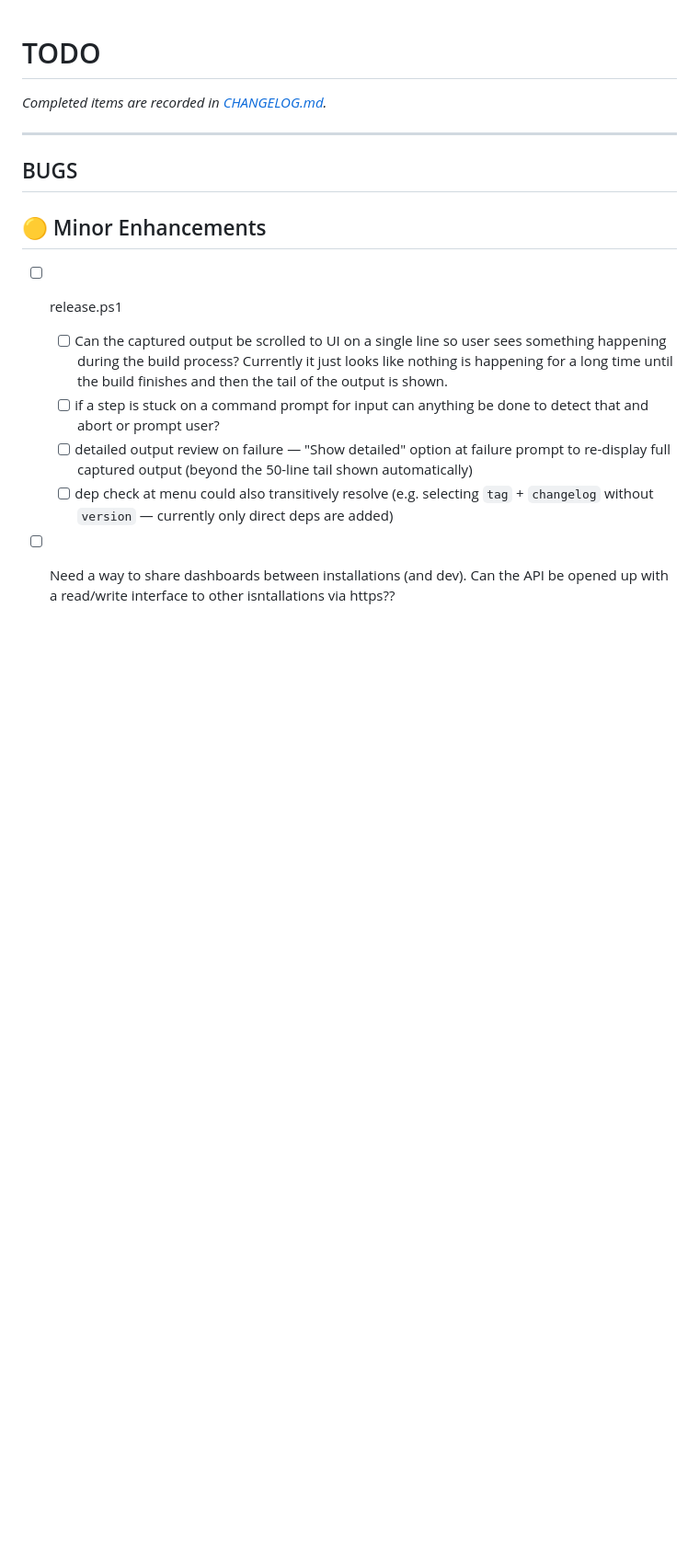
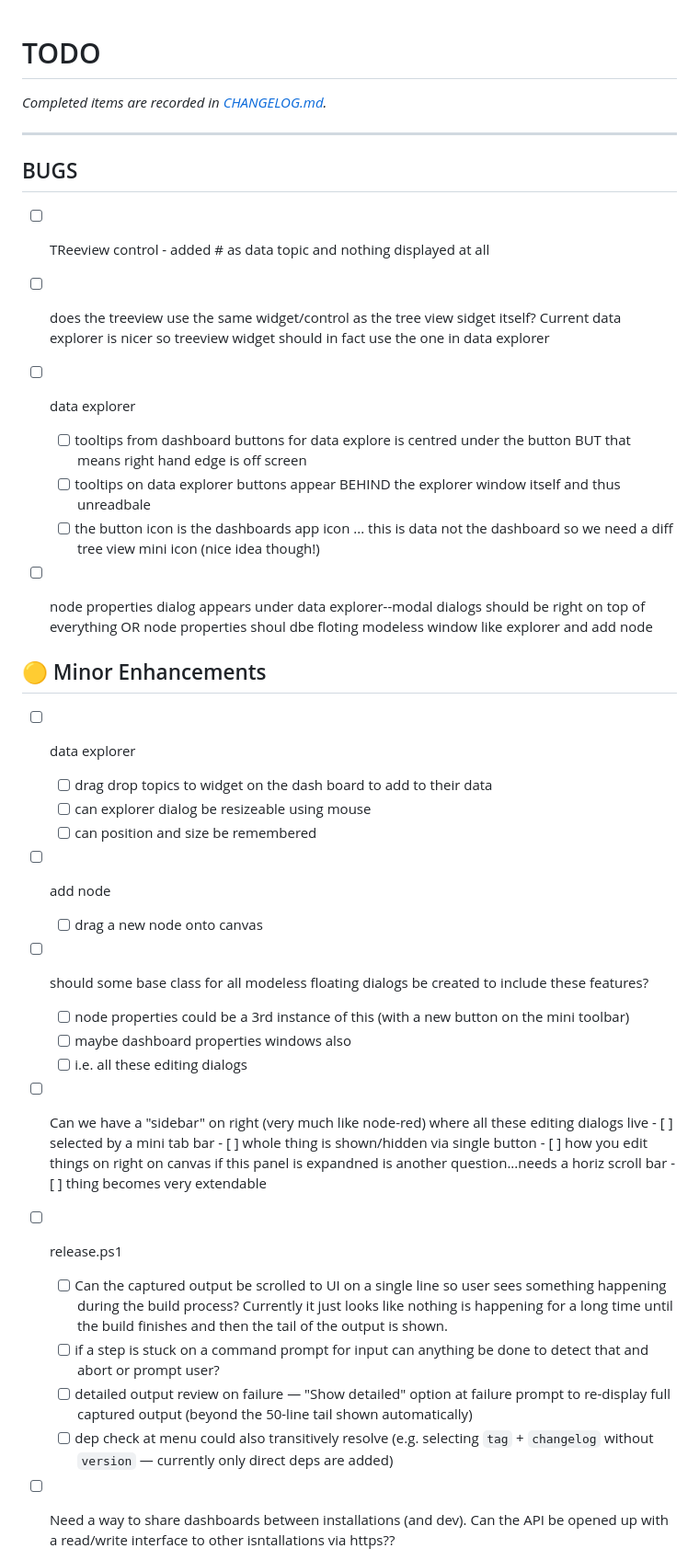
Before and after one commit to robinrottier/PSTT.Dashboard, a Markdown page: TODO.md, the part around one of its changes. Shown at 92% size. Rendered like a GitHub page; blank space fills up the shorter version.

Commit message:
chore: update TODO
Co-authored-by: Copilot <223556219+Copilot@users.noreply.github.com>

```diff
--- a/TODO.md
+++ b/TODO.md
@@ -6,7 +6,36 @@ _Completed items are recorded in [CHANGELOG.md](CHANGELOG.md)._
 
 ## BUGS
 
+- [ ] TReeview control - added # as data topic and nothing displayed at all
+- [ ] does the treeview use the same widget/control as the tree view sidget itself? Current data explorer
+      is nicer so treeview widget should in fact use the one in data explorer
+- [ ] data explorer
+	- [ ] tooltips from dashboard buttons for data explore is centred under the button BUT that means right hand edge is off screen
+	- [ ] tooltips on data explorer buttons appear BEHIND the explorer window itself and thus unreadbale
+	- [ ] the button icon is the dashboards app icon ... this is data not the dashboard so we need a diff tree view mini icon (nice idea though!)
+- [ ] node properties dialog appears under data explorer--modal dialogs should be right on top of everything
+      OR node properties shoul dbe floting modeless window like explorer and add node
+
+
 ## 🟡 Minor Enhancements
+
+- [ ] data explorer
+	- [ ] drag drop topics to widget on the dash board to add to their data
+	- [ ] can explorer dialog be resizeable using mouse
+	- [ ] can position and size be remembered
+- [ ] add node
+	- [ ] drag a new node onto canvas
+- [ ] should some base class for all modeless floating dialogs be created to include these features?
+	- [ ] node properties could be a 3rd instance of this (with a new button on the mini toolbar)
+	- [ ] maybe dashboard properties windows also
+	- [ ] i.e. all these editing dialogs
+- [ ] Can we have a "sidebar" on right (very much like node-red) where all these editing dialogs
+      live
+	  - [ ] selected by a mini tab bar
+	  - [ ] whole thing is shown/hidden via single button
+	  - [ ] how you edit things on right on canvas if this panel is expandned is another question...needs a horiz scroll bar
+	  - [ ] thing becomes very extendable
+
 
 - [ ] release.ps1
 	- [ ] Can the captured output be scrolled to UI on a single line so user sees something happening during the build process? Currently it just looks like nothing is happening for a long time until the build finishes and then the tail of the output is shown.
```
Also changed, not shown: other parts of TODO.md (+34 -10 lines).
